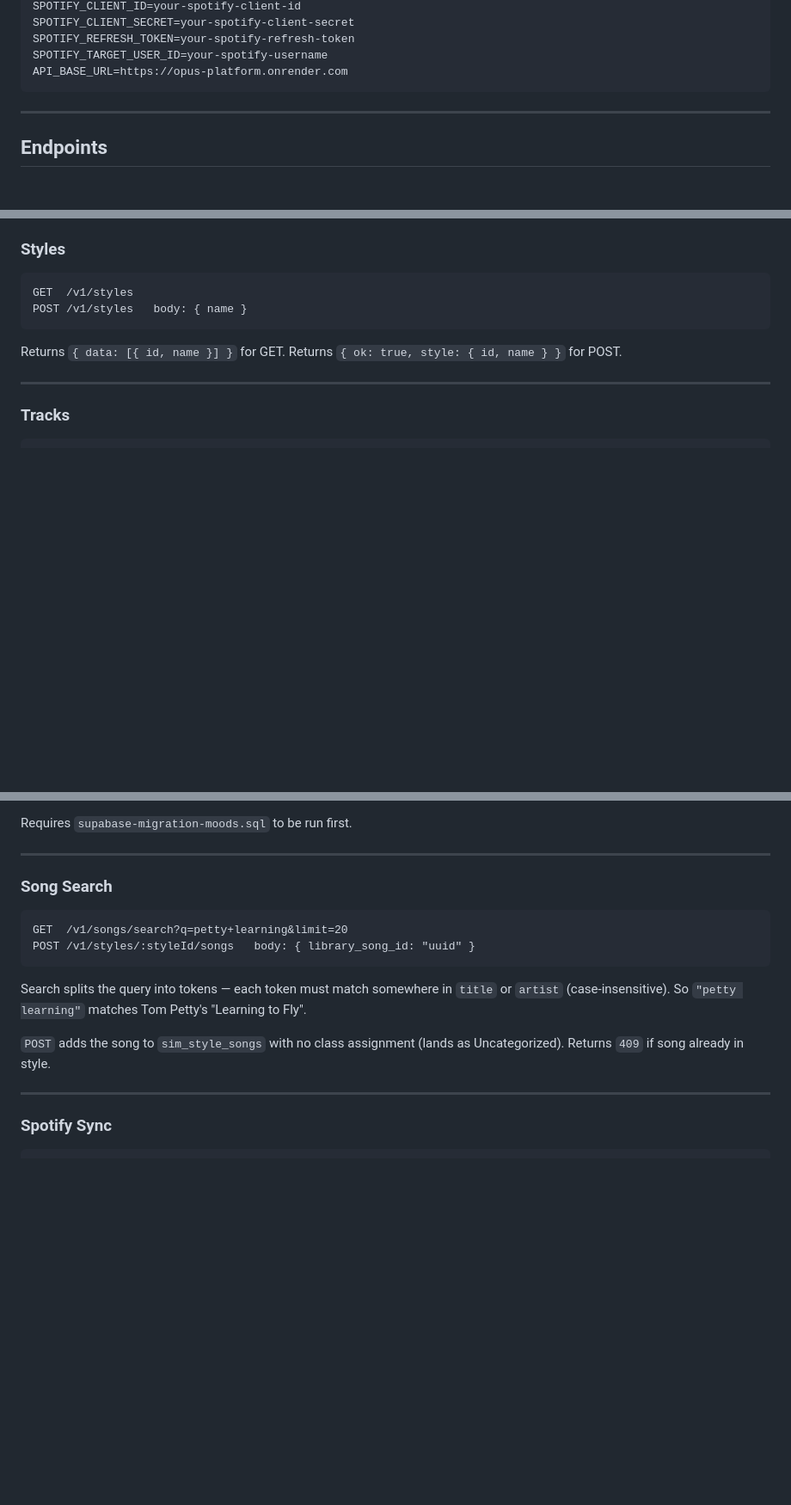
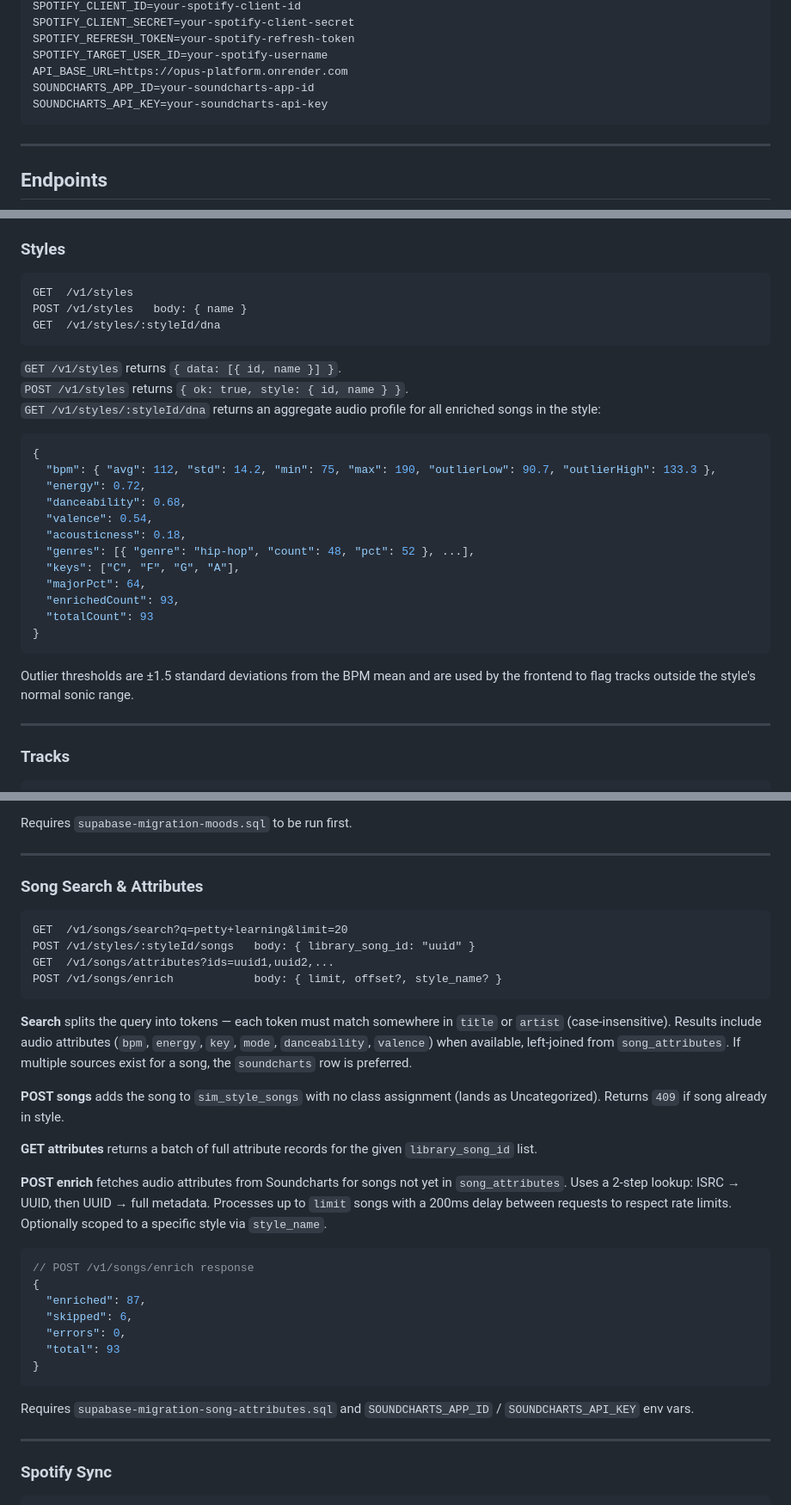
Before and after one commit to markwillett-cpu/opus-platform, a Markdown page: api/README.md, 3 parts joined by grey strips. Shown at 86% size. Rendered like a GitHub page; blank space fills up the shorter version.

````diff
--- a/api/README.md
+++ b/api/README.md
@@ -45,6 +46,8 @@ SPOTIFY_CLIENT_SECRET=your-spotify-client-secret
 SPOTIFY_REFRESH_TOKEN=your-spotify-refresh-token
 SPOTIFY_TARGET_USER_ID=your-spotify-username
 API_BASE_URL=https://opus-platform.onrender.com
+SOUNDCHARTS_APP_ID=your-soundcharts-app-id
+SOUNDCHARTS_API_KEY=your-soundcharts-api-key
 ```
 
 ---
@@ -63,8 +66,29 @@ No auth. Returns `{ ok: true }`.
 ```
 GET  /v1/styles
 POST /v1/styles   body: { name }
+GET  /v1/styles/:styleId/dna
 ```
-Returns `{ data: [{ id, name }] }` for GET. Returns `{ ok: true, style: { id, name } }` for POST.
+
+`GET /v1/styles` returns `{ data: [{ id, name }] }`.
+`POST /v1/styles` returns `{ ok: true, style: { id, name } }`.
+`GET /v1/styles/:styleId/dna` returns an aggregate audio profile for all enriched songs in the style:
+
+```json
+{
+  "bpm": { "avg": 112, "std": 14.2, "min": 75, "max": 190, "outlierLow": 90.7, "outlierHigh": 133.3 },
+  "energy": 0.72,
+  "danceability": 0.68,
+  "valence": 0.54,
+  "acousticness": 0.18,
+  "genres": [{ "genre": "hip-hop", "count": 48, "pct": 52 }, ...],
+  "keys": ["C", "F", "G", "A"],
+  "majorPct": 64,
+  "enrichedCount": 93,
+  "totalCount": 93
+}
+```
+
+Outlier thresholds are ±1.5 standard deviations from the BPM mean and are used by the frontend to flag tracks outside the style's normal sonic range.
 
 ---
 
@@ -147,15 +171,33 @@ Requires `supabase-migration-moods.sql` to be run first.
 
 ---
 
-### Song Search
+### Song Search & Attributes
 ```
 GET  /v1/songs/search?q=petty+learning&limit=20
 POST /v1/styles/:styleId/songs   body: { library_song_id: "uuid" }
+GET  /v1/songs/attributes?ids=uuid1,uuid2,...
+POST /v1/songs/enrich            body: { limit, offset?, style_name? }
 ```
 
-Search splits the query into tokens — each token must match somewhere in `title` or `artist` (case-insensitive). So `"petty learning"` matches Tom Petty's "Learning to Fly".
+**Search** splits the query into tokens — each token must match somewhere in `title` or `artist` (case-insensitive). Results include audio attributes (`bpm`, `energy`, `key`, `mode`, `danceability`, `valence`) when available, left-joined from `song_attributes`. If multiple sources exist for a song, the `soundcharts` row is preferred.
 
-`POST` adds the song to `sim_style_songs` with no class assignment (lands as Uncategorized). Returns `409` if song already in style.
+**POST songs** adds the song to `sim_style_songs` with no class assignment (lands as Uncategorized). Returns `409` if song already in style.
+
+**GET attributes** returns a batch of full attribute records for the given `library_song_id` list.
+
+**POST enrich** fetches audio attributes from Soundcharts for songs not yet in `song_attributes`. Uses a 2-step lookup: ISRC → UUID, then UUID → full metadata. Processes up to `limit` songs with a 200ms delay between requests to respect rate limits. Optionally scoped to a specific style via `style_name`.
+
+```json
+// POST /v1/songs/enrich response
+{
+  "enriched": 87,
+  "skipped": 6,
+  "errors": 0,
+  "total": 93
+}
+```
+
+Requires `supabase-migration-song-attributes.sql` and `SOUNDCHARTS_APP_ID` / `SOUNDCHARTS_API_KEY` env vars.
 
 ---
 
````
Also changed, not shown: other parts of api/README.md (+2 -1 lines).
